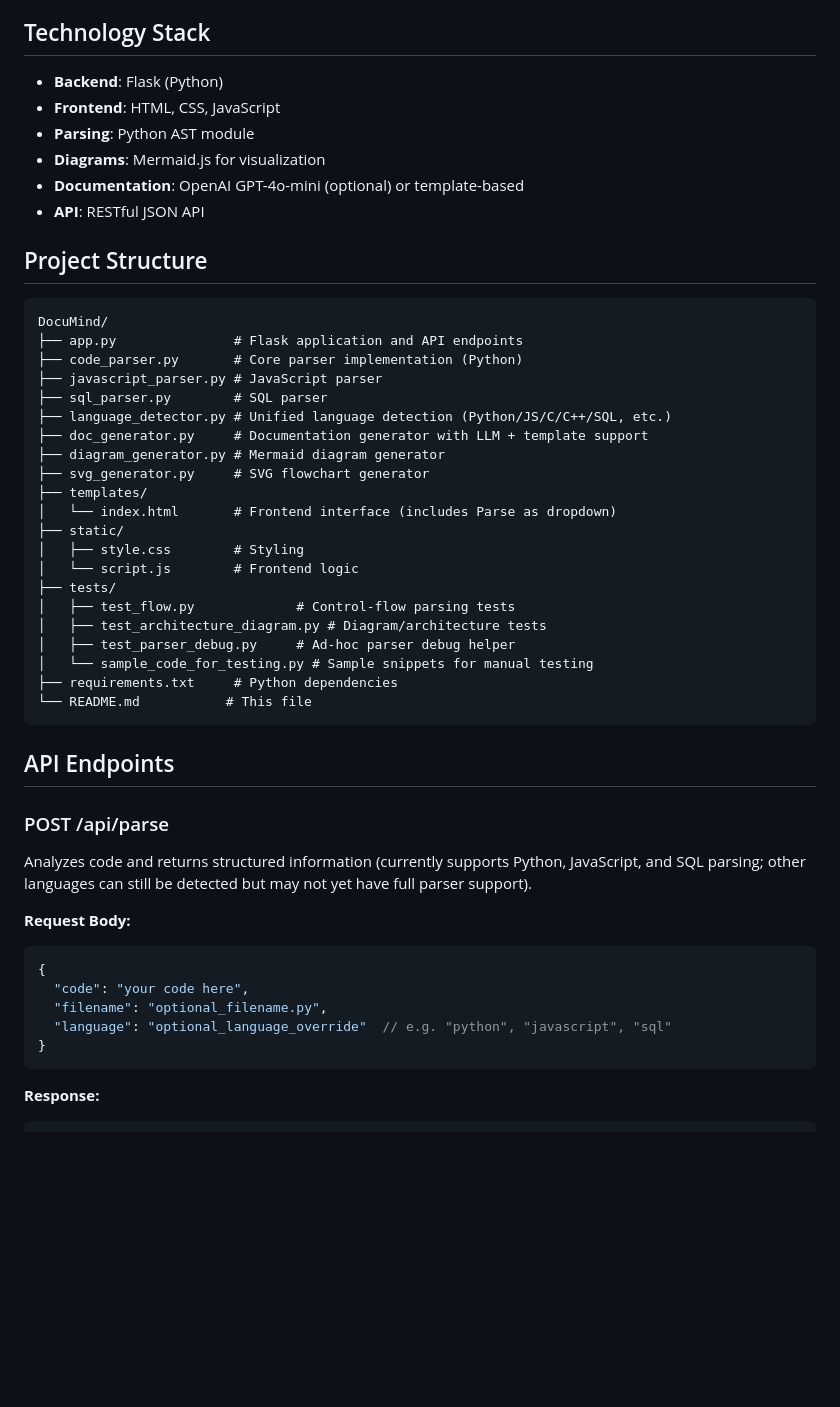
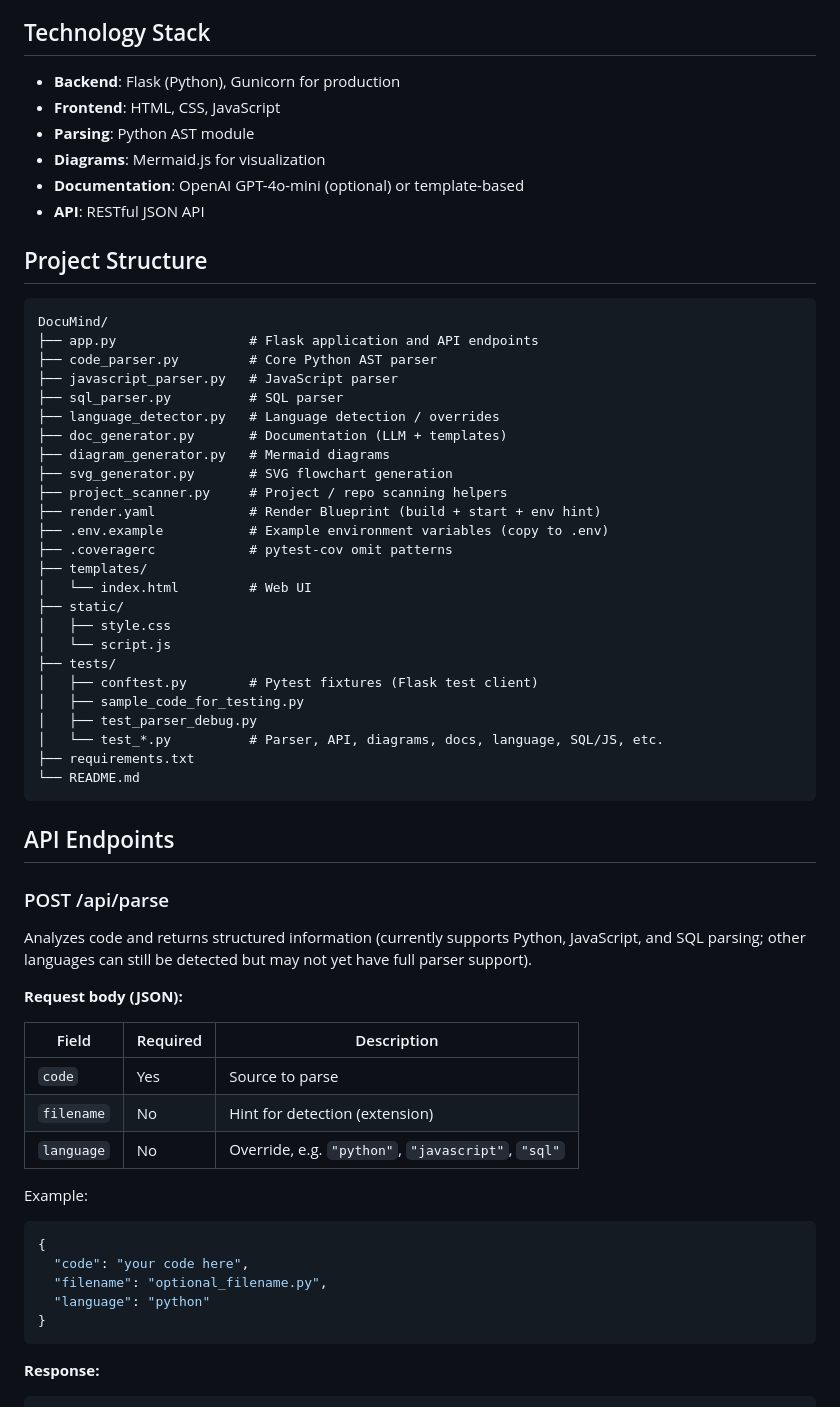
Before and after one commit to dhwani82/DocuMind-691, a Markdown page: README.md, the part around one of its changes. GitHub-like rendering; blank space fills up the shorter version.

Commit message:
Update README with deploy, tests, and API docs

````diff
--- a/README.md
+++ b/README.md
@@ -131,7 +160,7 @@ The tool provides:
 
 ## Technology Stack
 
-- **Backend**: Flask (Python)
+- **Backend**: Flask (Python), Gunicorn for production
 - **Frontend**: HTML, CSS, JavaScript
 - **Parsing**: Python AST module
 - **Diagrams**: Mermaid.js for visualization
@@ -142,26 +171,30 @@ The tool provides:
 
 ```
 DocuMind/
-├── app.py               # Flask application and API endpoints
-├── code_parser.py       # Core parser implementation (Python)
-├── javascript_parser.py # JavaScript parser
-├── sql_parser.py        # SQL parser
-├── language_detector.py # Unified language detection (Python/JS/C/C++/SQL, etc.)
-├── doc_generator.py     # Documentation generator with LLM + template support
-├── diagram_generator.py # Mermaid diagram generator
-├── svg_generator.py     # SVG flowchart generator
+├── app.py                 # Flask application and API endpoints
+├── code_parser.py         # Core Python AST parser
+├── javascript_parser.py   # JavaScript parser
+├── sql_parser.py          # SQL parser
+├── language_detector.py   # Language detection / overrides
+├── doc_generator.py       # Documentation (LLM + templates)
+├── diagram_generator.py   # Mermaid diagrams
+├── svg_generator.py       # SVG flowchart generation
+├── project_scanner.py     # Project / repo scanning helpers
+├── render.yaml            # Render Blueprint (build + start + env hint)
+├── .env.example           # Example environment variables (copy to .env)
+├── .coveragerc            # pytest-cov omit patterns
 ├── templates/
-│   └── index.html       # Frontend interface (includes Parse as dropdown)
+│   └── index.html         # Web UI
 ├── static/
-│   ├── style.css        # Styling
-│   └── script.js        # Frontend logic
+│   ├── style.css
+│   └── script.js
 ├── tests/
-│   ├── test_flow.py             # Control-flow parsing tests
-│   ├── test_architecture_diagram.py # Diagram/architecture tests
-│   ├── test_parser_debug.py     # Ad-hoc parser debug helper
-│   └── sample_code_for_testing.py # Sample snippets for manual testing
-├── requirements.txt     # Python dependencies
-└── README.md           # This file
+│   ├── conftest.py        # Pytest fixtures (Flask test client)
+│   ├── sample_code_for_testing.py
+│   ├── test_parser_debug.py
+│   └── test_*.py          # Parser, API, diagrams, docs, language, SQL/JS, etc.
+├── requirements.txt
+└── README.md
 ```
 
 ## API Endpoints
@@ -170,12 +203,21 @@ DocuMind/
 
 Analyzes code and returns structured information (currently supports Python, JavaScript, and SQL parsing; other languages can still be detected but may not yet have full parser support).
 
-**Request Body:**
+**Request body (JSON):**
+
+| Field        | Required | Description |
+|-------------|----------|-------------|
+| `code`      | Yes      | Source to parse |
+| `filename`  | No       | Hint for detection (extension) |
+| `language`  | No       | Override, e.g. `"python"`, `"javascript"`, `"sql"` |
+
+Example:
+
 ```json
 {
   "code": "your code here",
   "filename": "optional_filename.py",
-  "language": "optional_language_override"  // e.g. "python", "javascript", "sql"
+  "language": "python"
 }
 ```
 
````
Also changed, not shown: other parts of README.md (+68 -19 lines).
